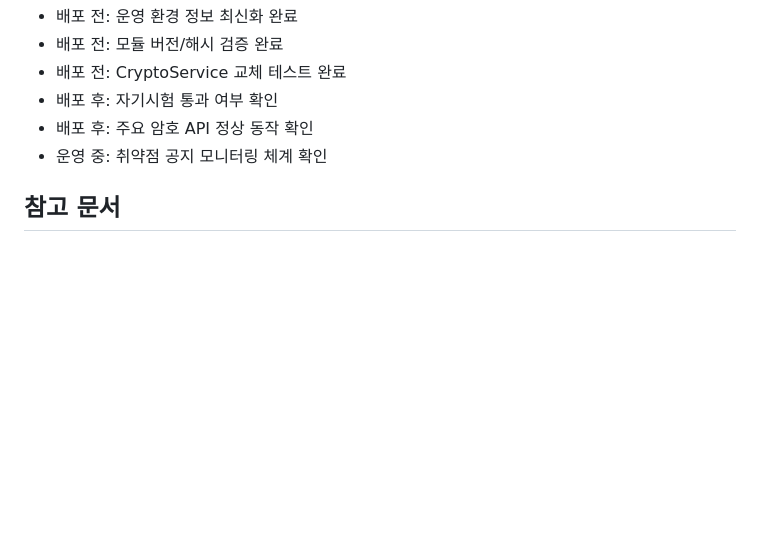
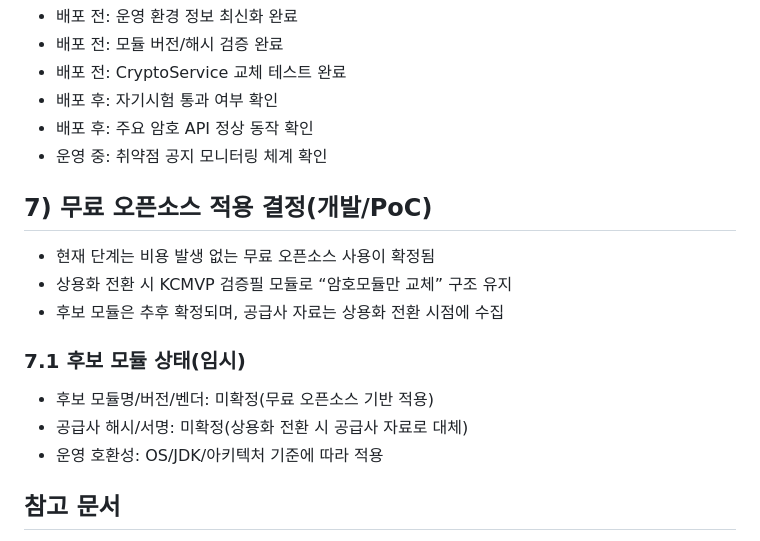
Before and after one commit to JikwangHan/MES-Platform_eGovFrame, a Markdown page: docs/AI_MIDDLEWARE_KCMVP_MODULE_CHECKLIST.md, the part around the change. Drawn GitHub-style; blank space fills up the shorter version.

Commit message:
무료 오픈소스 기준 반영 및 KCMVP 전환 준비 정리 (#38)
변경 요약: 개발/PoC 단계는 무료 오픈소스 사용 확정임을 문서에 명시하고, 상용화 전환 시 KCMVP 검증필 모듈로 교체하는 원칙을 체크리스트에 반영함
변경 이유: 비용 발생 없는 개발 원칙을 문서 기준으로 고정하기 위함
검증: 문서 변경(코드 실행 없음)
결과: 후보 모듈/해시/서명 항목은 상용화 전환 시점에 수집하도록 정리됨
주의: 민감정보(로컬 경로/토큰/계정) 기록 금지 유지
다음 작업: 무료 오픈소스 구현체(FreeCryptoProviderImpl) 적용 범위 점검

```diff
--- a/docs/AI_MIDDLEWARE_KCMVP_MODULE_CHECKLIST.md
+++ b/docs/AI_MIDDLEWARE_KCMVP_MODULE_CHECKLIST.md
@@ -165,6 +165,16 @@ AI Middleware 상용화 준비를 위해 KCMVP 검증필 암호모듈의 운영
 - 배포 후: 주요 암호 API 정상 동작 확인
 - 운영 중: 취약점 공지 모니터링 체계 확인
 
+## 7) 무료 오픈소스 적용 결정(개발/PoC)
+- 현재 단계는 비용 발생 없는 무료 오픈소스 사용이 확정됨
+- 상용화 전환 시 KCMVP 검증필 모듈로 “암호모듈만 교체” 구조 유지
+- 후보 모듈은 추후 확정되며, 공급사 자료는 상용화 전환 시점에 수집
+
+### 7.1 후보 모듈 상태(임시)
+- 후보 모듈명/버전/벤더: 미확정(무료 오픈소스 기반 적용)
+- 공급사 해시/서명: 미확정(상용화 전환 시 공급사 자료로 대체)
+- 운영 호환성: OS/JDK/아키텍처 기준에 따라 적용
+
 ## 참고 문서
 - docs/AI_MIDDLEWARE_KCMVP_SCOPE.md
 - docs/AI_MIDDLEWARE_KCMVP_KEY_POLICY.md
```
